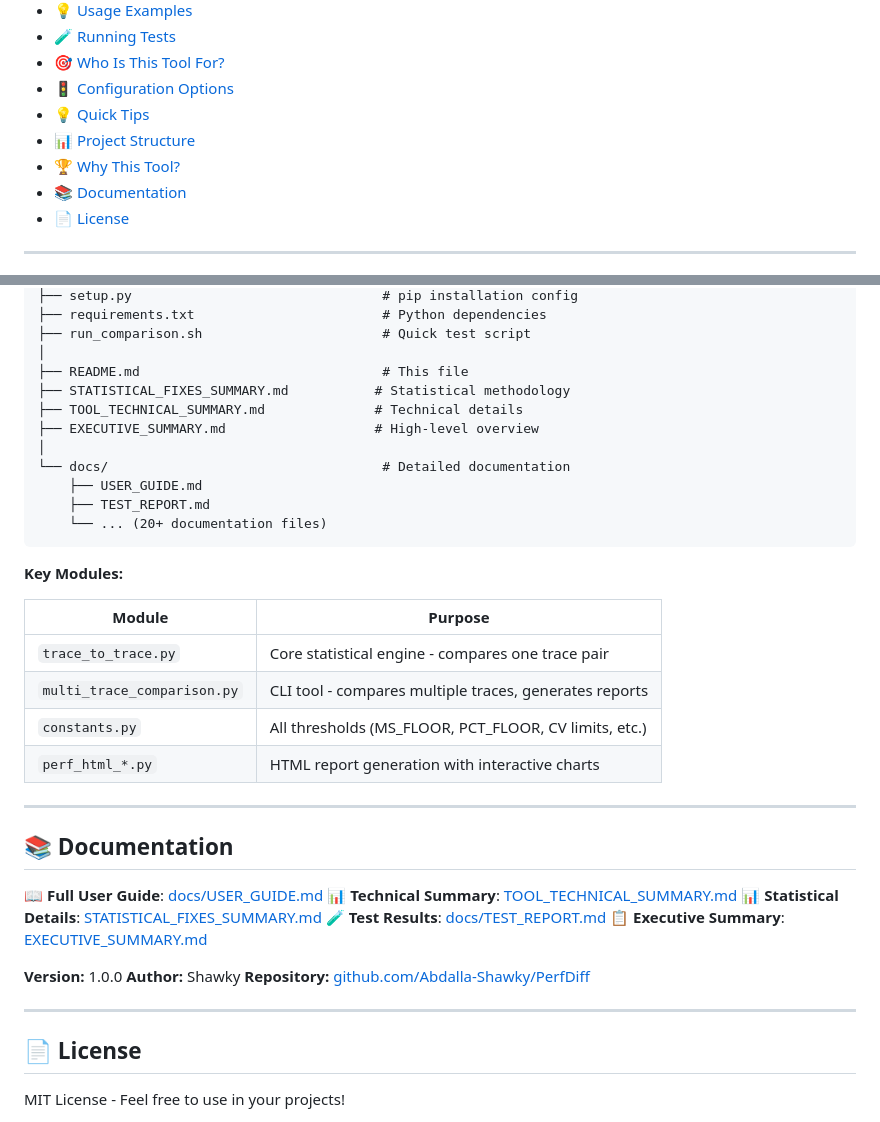
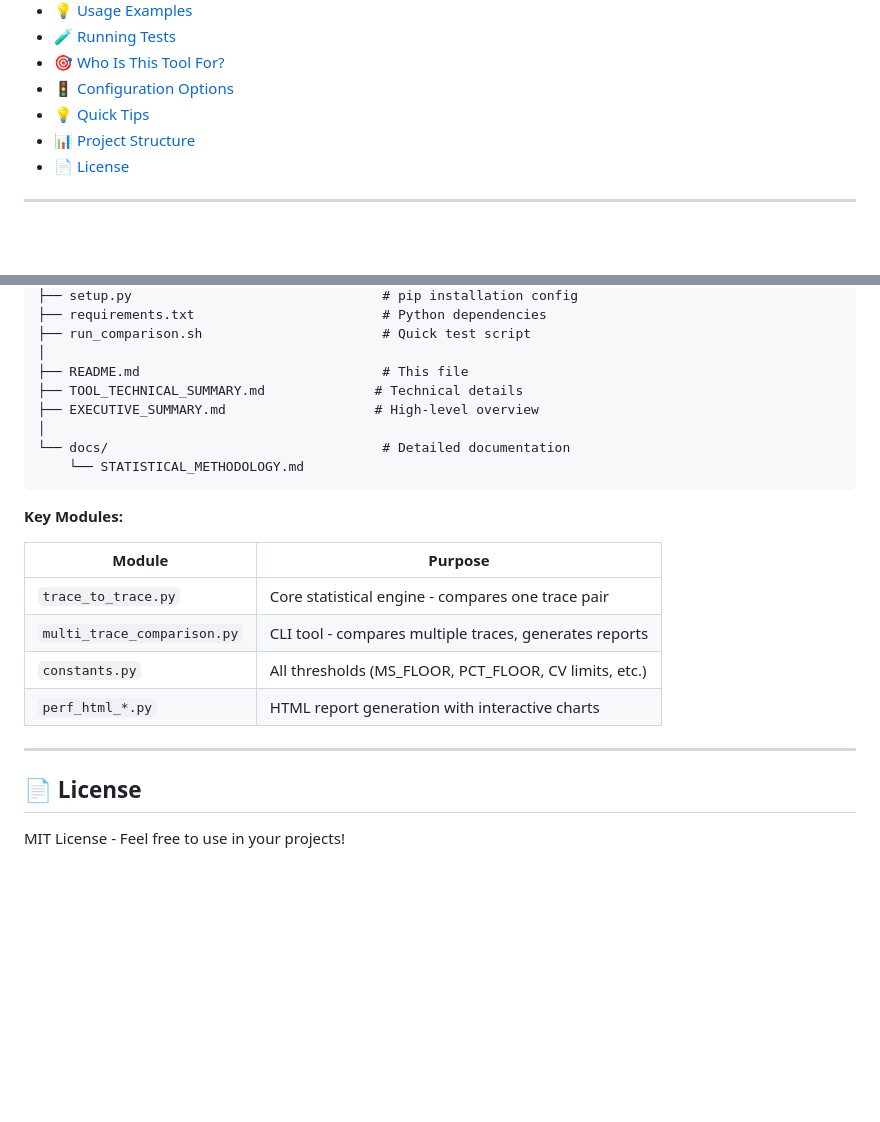
Before and after one commit to Abdalla-Shawky/PerfDiff, a Markdown page: README.md, 2 parts joined by grey strips. Drawn GitHub-style; blank space fills up the shorter version.

````diff
--- a/README.md
+++ b/README.md
@@ -22,8 +22,6 @@ A production-ready statistical tool for detecting performance regressions with *
 - [🚦 Configuration Options](#-configuration-options)
 - [💡 Quick Tips](#-quick-tips)
 - [📊 Project Structure](#-project-structure)
-- [🏆 Why This Tool?](#-why-this-tool)
-- [📚 Documentation](#-documentation)
 - [📄 License](#-license)
 
 ---
@@ -420,14 +418,11 @@ PerfDiff/
 ├── run_comparison.sh                       # Quick test script
 │
 ├── README.md                               # This file
-├── STATISTICAL_FIXES_SUMMARY.md           # Statistical methodology
 ├── TOOL_TECHNICAL_SUMMARY.md              # Technical details
 ├── EXECUTIVE_SUMMARY.md                   # High-level overview
 │
 └── docs/                                   # Detailed documentation
-    ├── USER_GUIDE.md
-    ├── TEST_REPORT.md
-    └── ... (20+ documentation files)
+    └── STATISTICAL_METHODOLOGY.md
 ```
 
 **Key Modules:**
@@ -440,19 +435,6 @@ PerfDiff/
 | `perf_html_*.py` | HTML report generation with interactive charts |
 
 ---
-## 📚 Documentation
-
-📖 **Full User Guide**: [docs/USER_GUIDE.md](docs/USER_GUIDE.md)
-📊 **Technical Summary**: [TOOL_TECHNICAL_SUMMARY.md](TOOL_TECHNICAL_SUMMARY.md)
-📊 **Statistical Details**: [STATISTICAL_FIXES_SUMMARY.md](STATISTICAL_FIXES_SUMMARY.md)
-🧪 **Test Results**: [docs/TEST_REPORT.md](docs/TEST_REPORT.md)
-📋 **Executive Summary**: [EXECUTIVE_SUMMARY.md](EXECUTIVE_SUMMARY.md)
-
-**Version:** 1.0.0
-**Author:** Shawky
-**Repository:** [github.com/Abdalla-Shawky/PerfDiff](https://github.com/Abdalla-Shawky/PerfDiff)
-
----
 
 ## 📄 License
 
````
